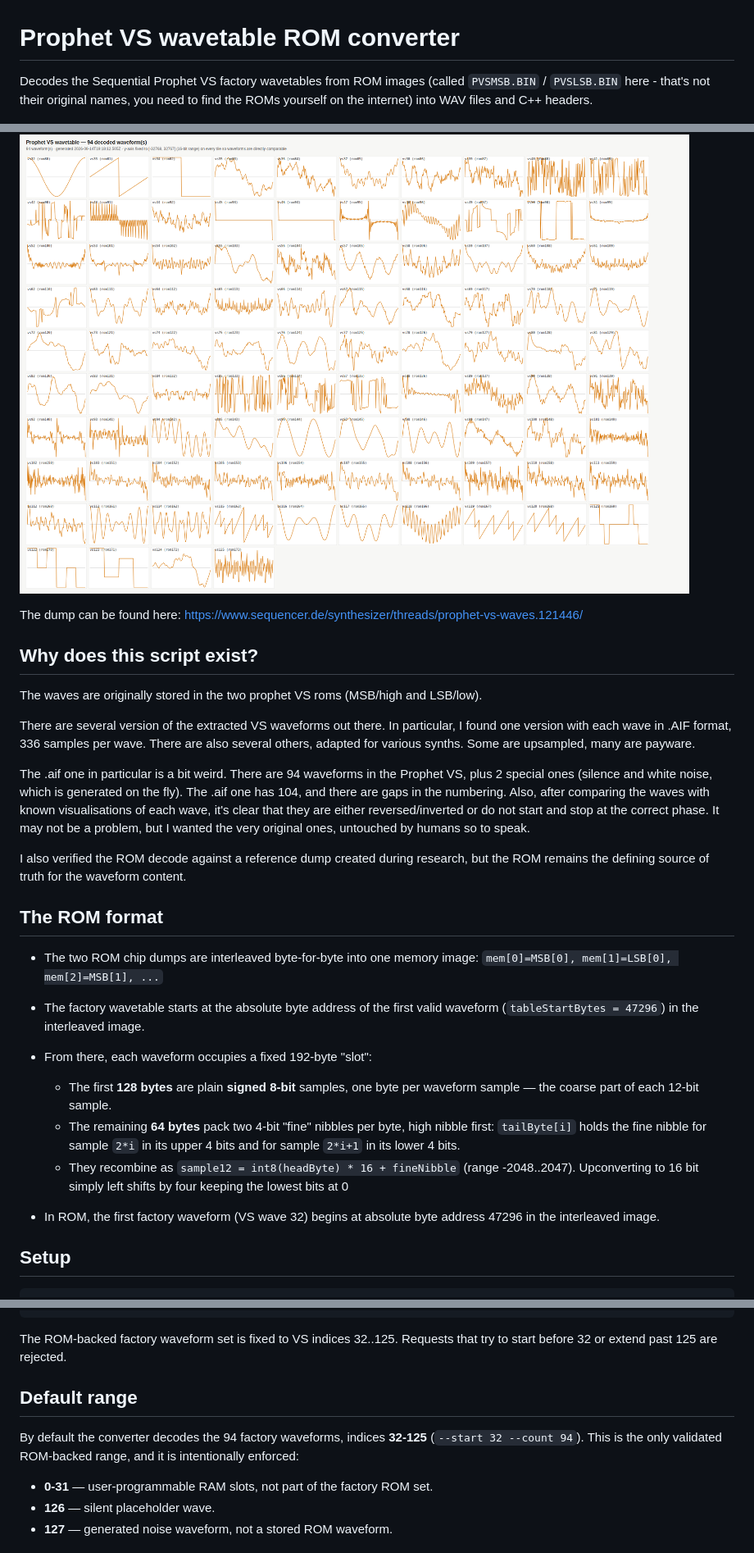
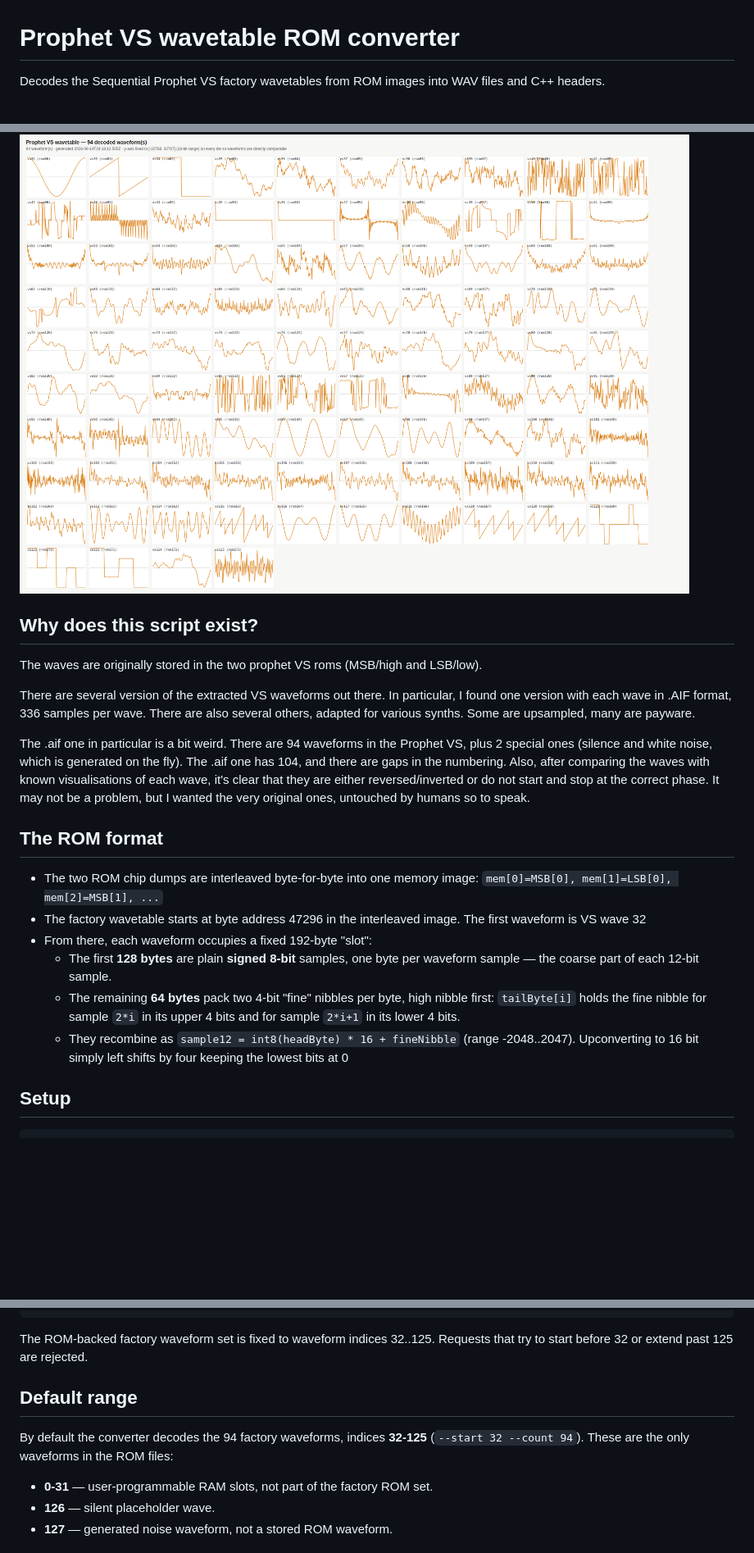
Before and after one commit to xonik/prophet-vs-waveform-extractor, a Markdown page: README.md, 3 parts joined by grey strips. Shown at 82% size. Rendered like a GitHub page; blank space fills up the shorter version.

Commit message:
Improved readme

````diff
--- a/README.md
+++ b/README.md
@@ -1,12 +1,10 @@
 # Prophet VS wavetable ROM converter
 
 Decodes the Sequential Prophet VS factory wavetables from ROM images
-(called `PVSMSB.BIN` / `PVSLSB.BIN` here - that's not their original names,
-you need to find the ROMs yourself on the internet) into WAV files and C++ headers.
+into WAV files and C++ headers.
 
 ![Prophet VS waveform chart preview](media/chart_preview_full_1.png)
 
-The dump can be found here: https://www.sequencer.de/synthesizer/threads/prophet-vs-waves.121446/
 
 ## Why does this script exist?
 
@@ -25,15 +23,12 @@ that they are either reversed/inverted or do not start and stop at the correct
 phase. It may not be a problem, but I wanted the very original ones, untouched
 by humans so to speak.
 
-I also verified the ROM decode against a reference dump created during research,
-but the ROM remains the defining source of truth for the waveform content.
-
 ## The ROM format
 
 - The two ROM chip dumps are interleaved byte-for-byte into one memory
   image: `mem[0]=MSB[0], mem[1]=LSB[0], mem[2]=MSB[1], ...`
-- The factory wavetable starts at the absolute byte address of the first
-  valid waveform (`tableStartBytes = 47296`) in the interleaved image.
+- The factory wavetable starts at byte address 47296 in the interleaved image. The first waveform is
+  VS wave 32
 - From there, each waveform occupies a fixed 192-byte "slot":
   - The first **128 bytes** are plain **signed 8-bit** samples, one byte per
     waveform sample — the coarse part of each 12-bit sample.
@@ -43,9 +38,6 @@ but the ROM remains the defining source of truth for the waveform content.
   - They recombine as `sample12 = int8(headByte) * 16 + fineNibble`
     (range -2048..2047). Upconverting to 16 bit simply left shifts by four
     keeping the lowest bits at 0
-
-- In ROM, the first factory waveform (VS wave 32) begins at absolute byte
-  address 47296 in the interleaved image.
 
 ## Setup
 
@@ -119,14 +111,13 @@ amplitudes are directly comparable at a glance.
 --help                Show usage
 ```
 
-The ROM-backed factory waveform set is fixed to VS indices 32..125. Requests
+The ROM-backed factory waveform set is fixed to waveform indices 32..125. Requests
 that try to start before 32 or extend past 125 are rejected.
 
 ## Default range
 
 By default the converter decodes the 94 factory waveforms, indices
-**32-125** (`--start 32 --count 94`). This is the only validated ROM-backed
-range, and it is intentionally enforced:
+**32-125** (`--start 32 --count 94`). These are the only waveforms in the ROM files:
 
 - **0-31** — user-programmable RAM slots, not part of the factory ROM set.
 - **126** — silent placeholder wave.
````
Also changed, not shown: other parts of README.md (+1 -1 lines).
